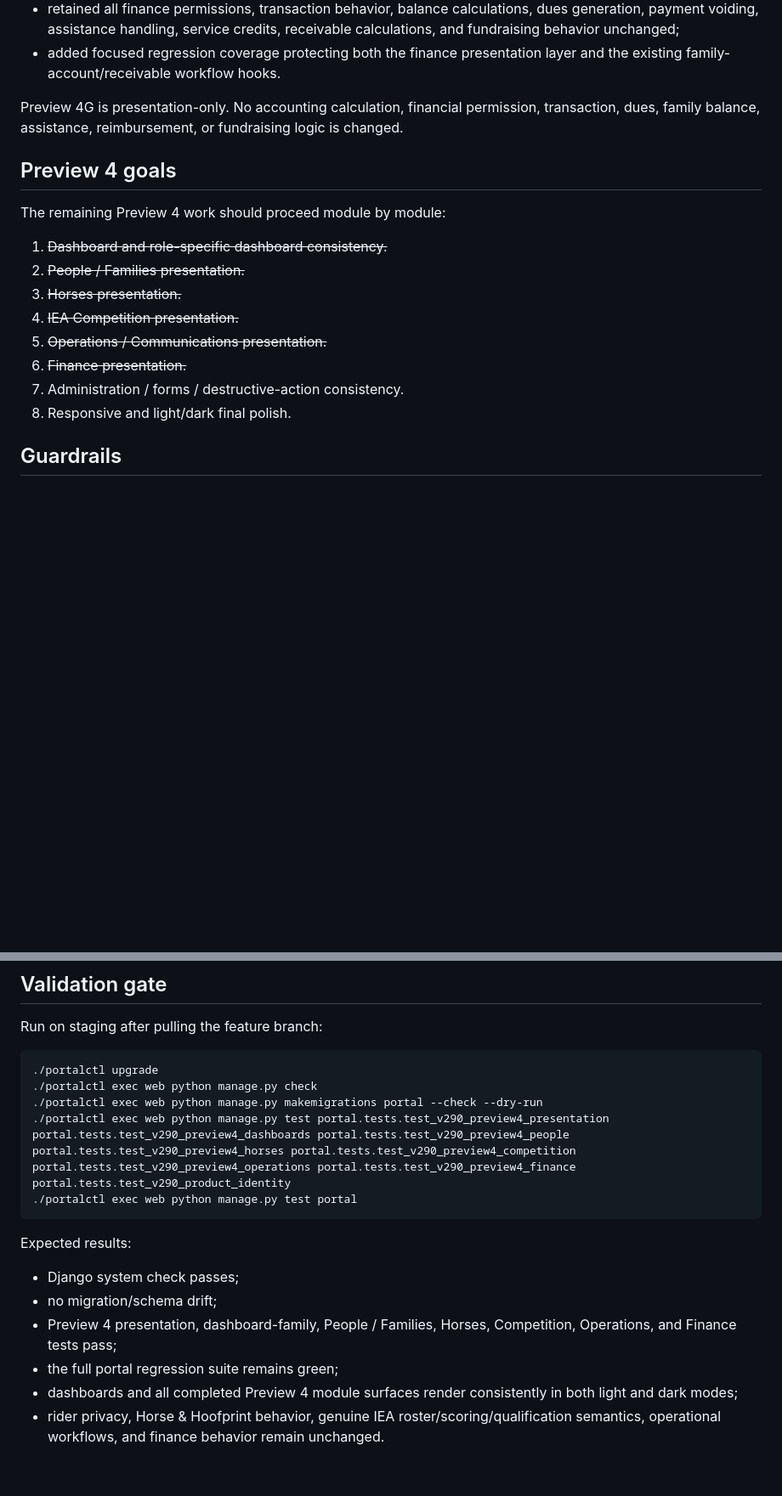
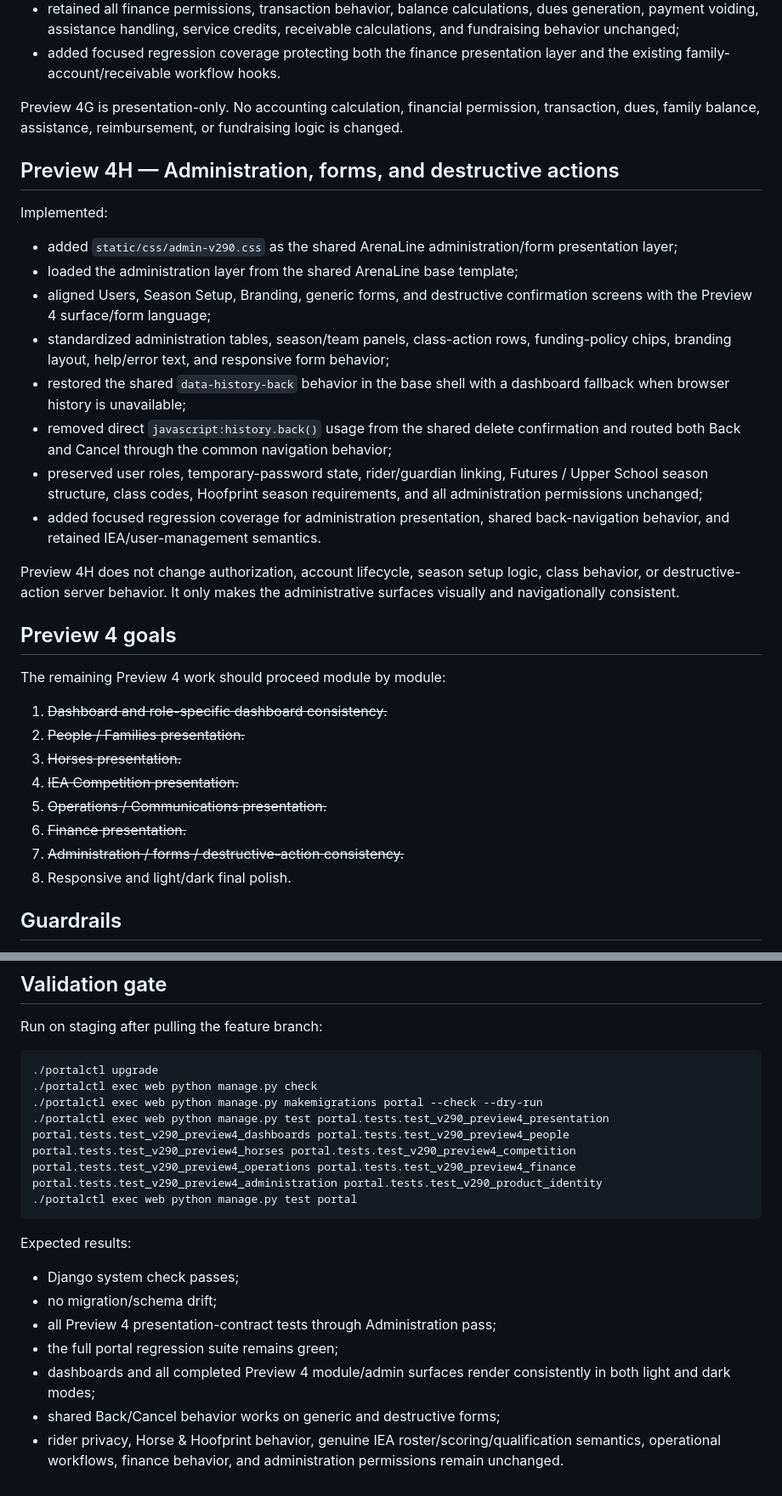
Before and after one commit to mcangeli/iea-team-portal, a Markdown page: docs/V2_9_PREVIEW4_UI_CONSOLIDATION.md, 2 parts joined by grey strips. Shown at 85% size. GitHub-like rendering; blank space fills up the shorter version.

Commit message:
docs: record Preview 4H administration consolidation

````diff
--- a/docs/V2_9_PREVIEW4_UI_CONSOLIDATION.md
+++ b/docs/V2_9_PREVIEW4_UI_CONSOLIDATION.md
@@ -115,6 +115,21 @@ Implemented:
 
 Preview 4G is presentation-only. No accounting calculation, financial permission, transaction, dues, family balance, assistance, reimbursement, or fundraising logic is changed.
 
+## Preview 4H — Administration, forms, and destructive actions
+
+Implemented:
+
+- added `static/css/admin-v290.css` as the shared ArenaLine administration/form presentation layer;
+- loaded the administration layer from the shared ArenaLine base template;
+- aligned Users, Season Setup, Branding, generic forms, and destructive confirmation screens with the Preview 4 surface/form language;
+- standardized administration tables, season/team panels, class-action rows, funding-policy chips, branding layout, help/error text, and responsive form behavior;
+- restored the shared `data-history-back` behavior in the base shell with a dashboard fallback when browser history is unavailable;
+- removed direct `javascript:history.back()` usage from the shared delete confirmation and routed both Back and Cancel through the common navigation behavior;
+- preserved user roles, temporary-password state, rider/guardian linking, Futures / Upper School season structure, class codes, Hoofprint season requirements, and all administration permissions unchanged;
+- added focused regression coverage for administration presentation, shared back-navigation behavior, and retained IEA/user-management semantics.
+
+Preview 4H does not change authorization, account lifecycle, season setup logic, class behavior, or destructive-action server behavior. It only makes the administrative surfaces visually and navigationally consistent.
+
 ## Preview 4 goals
 
 The remaining Preview 4 work should proceed module by module:
@@ -125,7 +140,7 @@ The remaining Preview 4 work should proceed module by module:
 4. ~~IEA Competition presentation.~~
 5. ~~Operations / Communications presentation.~~
 6. ~~Finance presentation.~~
-7. Administration / forms / destructive-action consistency.
+7. ~~Administration / forms / destructive-action consistency.~~
 8. Responsive and light/dark final polish.
 
 ## Guardrails
@@ -146,7 +161,7 @@ Run on staging after pulling the feature branch:
 ./portalctl upgrade
 ./portalctl exec web python manage.py check
 ./portalctl exec web python manage.py makemigrations portal --check --dry-run
-./portalctl exec web python manage.py test portal.tests.test_v290_preview4_presentation portal.tests.test_v290_preview4_dashboards portal.tests.test_v290_preview4_people portal.tests.test_v290_preview4_horses portal.tests.test_v290_preview4_competition portal.tests.test_v290_preview4_operations portal.tests.test_v290_preview4_finance portal.tests.test_v290_product_identity
+./portalctl exec web python manage.py test portal.tests.test_v290_preview4_presentation portal.tests.test_v290_preview4_dashboards portal.tests.test_v290_preview4_people portal.tests.test_v290_preview4_horses portal.tests.test_v290_preview4_competition portal.tests.test_v290_preview4_operations portal.tests.test_v290_preview4_finance portal.tests.test_v290_preview4_administration portal.tests.test_v290_product_identity
 ./portalctl exec web python manage.py test portal
 ```
 
@@ -154,7 +169,8 @@ Expected results:
 
 - Django system check passes;
 - no migration/schema drift;
-- Preview 4 presentation, dashboard-family, People / Families, Horses, Competition, Operations, and Finance tests pass;
+- all Preview 4 presentation-contract tests through Administration pass;
 - the full portal regression suite remains green;
-- dashboards and all completed Preview 4 module surfaces render consistently in both light and dark modes;
-- rider privacy, Horse & Hoofprint behavior, genuine IEA roster/scoring/qualification semantics, operational workflows, and finance behavior remain unchanged.
+- dashboards and all completed Preview 4 module/admin surfaces render consistently in both light and dark modes;
+- shared Back/Cancel behavior works on generic and destructive forms;
+- rider privacy, Horse & Hoofprint behavior, genuine IEA roster/scoring/qualification semantics, operational workflows, finance behavior, and administration permissions remain unchanged.
````
